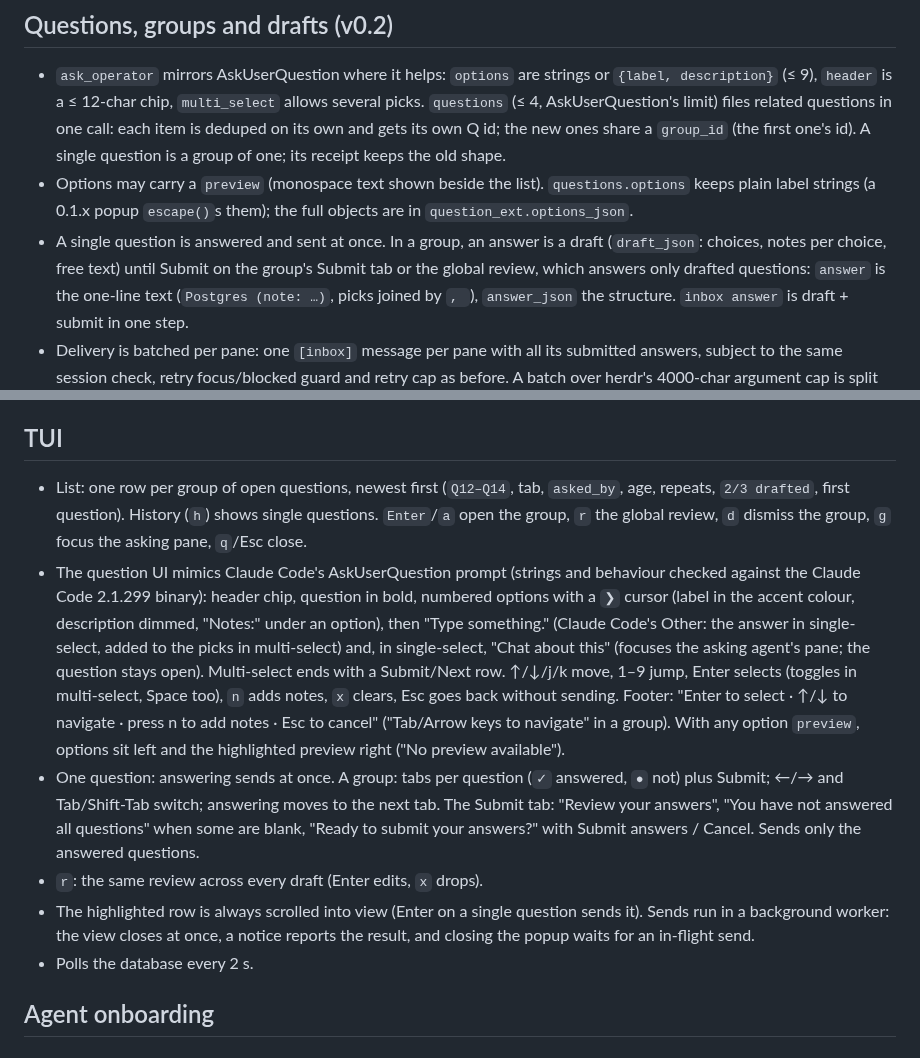
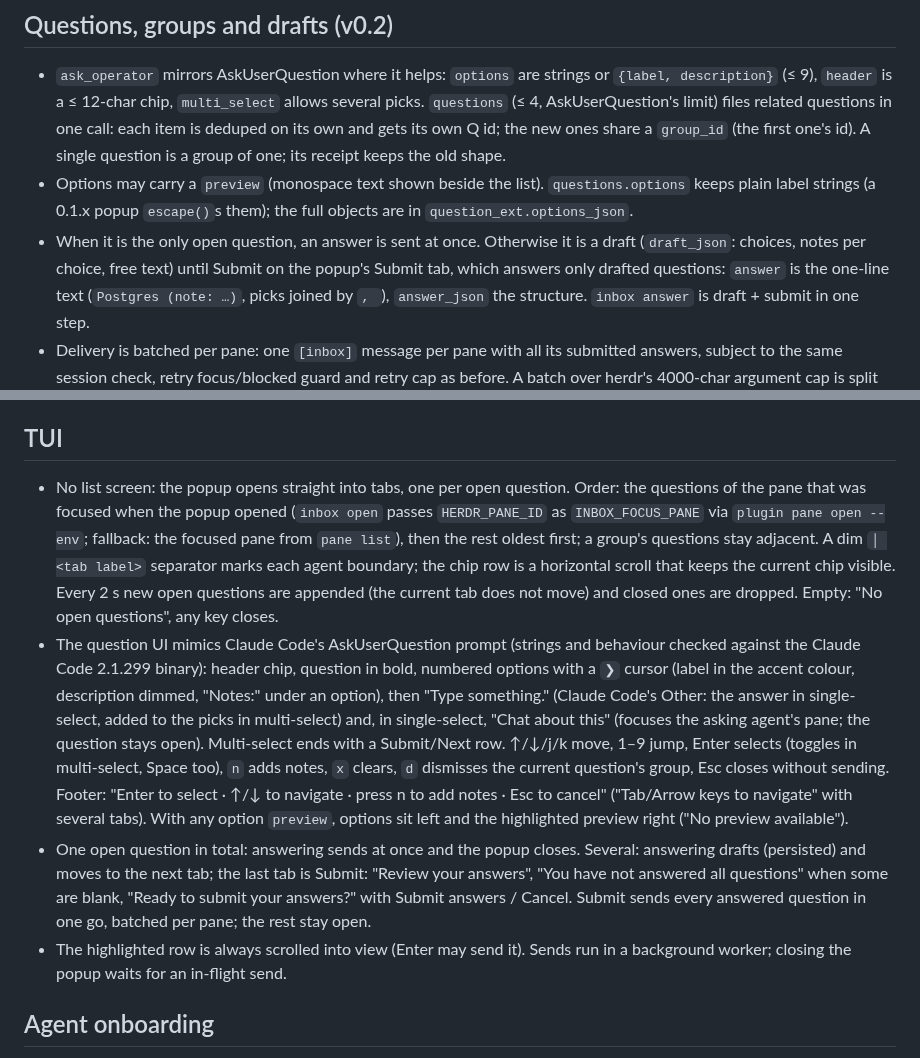
Before and after one commit to LeaveMyYard/herdr-inbox, a Markdown page: docs/DESIGN.md, 2 parts joined by grey strips. Rendered like a GitHub page.

```diff
--- a/docs/DESIGN.md
+++ b/docs/DESIGN.md
@@ -216,9 +216,9 @@ the plugin dir.
 - Options may carry a `preview` (monospace text shown beside the list).
   `questions.options` keeps plain label strings (a 0.1.x popup `escape()`s
   them); the full objects are in `question_ext.options_json`.
-- A single question is answered and sent at once. In a group, an answer is a
-  draft (`draft_json`: choices, notes per choice, free text) until Submit on the
-  group's Submit tab or the global review, which answers only drafted questions:
+- When it is the only open question, an answer is sent at once. Otherwise it is
+  a draft (`draft_json`: choices, notes per choice, free text) until Submit on
+  the popup's Submit tab, which answers only drafted questions:
   `answer` is the one-line text (`Postgres (note: …)`, picks joined by `, `),
   `answer_json` the structure. `inbox answer` is draft + submit in one step.
 - Delivery is batched per pane: one `[inbox]` message per pane with all its
@@ -238,10 +238,15 @@ the plugin dir.
 
 ## TUI
 
-- List: one row per group of open questions, newest first (`Q12–Q14`, tab,
-  `asked_by`, age, repeats, `2/3 drafted`, first question). History (`h`)
-  shows single questions. `Enter`/`a` open the group, `r` the global review,
-  `d` dismiss the group, `g` focus the asking pane, `q`/Esc close.
+- No list screen: the popup opens straight into tabs, one per open question.
+  Order: the questions of the pane that was focused when the popup opened
+  (`inbox open` passes `HERDR_PANE_ID` as `INBOX_FOCUS_PANE` via
+  `plugin pane open --env`; fallback: the focused pane from `pane list`),
+  then the rest oldest first; a group's questions stay adjacent. A dim
+  `│ <tab label>` separator marks each agent boundary; the chip row is a
+  horizontal scroll that keeps the current chip visible. Every 2 s new open
+  questions are appended (the current tab does not move) and closed ones are
+  dropped. Empty: "No open questions", any key closes.
 - The question UI mimics Claude Code's AskUserQuestion prompt (strings and
   behaviour checked against the Claude Code 2.1.299 binary): header chip,
   question in bold, numbered options with a `❯` cursor (label in the accent
@@ -250,21 +255,19 @@ the plugin dir.
   picks in multi-select) and, in single-select, "Chat about this" (focuses the
   asking agent's pane; the question stays open). Multi-select ends with a
   Submit/Next row. ↑/↓/j/k move, 1–9 jump, Enter selects (toggles in
-  multi-select, Space too), `n` adds notes, `x` clears, Esc goes back without
-  sending. Footer: "Enter to select · ↑/↓ to navigate · press n to add notes ·
-  Esc to cancel" ("Tab/Arrow keys to navigate" in a group). With any option
-  `preview`, options sit left and the highlighted preview right ("No preview
-  available").
-- One question: answering sends at once. A group: tabs per question (`✓`
-  answered, `●` not) plus Submit; ←/→ and Tab/Shift-Tab switch; answering moves
-  to the next tab. The Submit tab: "Review your answers", "You have not
-  answered all questions" when some are blank, "Ready to submit your
-  answers?" with Submit answers / Cancel. Sends only the answered questions.
-- `r`: the same review across every draft (Enter edits, `x` drops).
-- The highlighted row is always scrolled into view (Enter on a single question
-  sends it). Sends run in a background worker: the view closes at once, a
-  notice reports the result, and closing the popup waits for an in-flight send.
-- Polls the database every 2 s.
+  multi-select, Space too), `n` adds notes, `x` clears, `d` dismisses the
+  current question's group, Esc closes without sending. Footer: "Enter to
+  select · ↑/↓ to navigate · press n to add notes · Esc to cancel"
+  ("Tab/Arrow keys to navigate" with several tabs). With any option `preview`,
+  options sit left and the highlighted preview right ("No preview available").
+- One open question in total: answering sends at once and the popup closes.
+  Several: answering drafts (persisted) and moves to the next tab; the last tab
+  is Submit: "Review your answers", "You have not answered all questions" when
+  some are blank, "Ready to submit your answers?" with Submit answers / Cancel.
+  Submit sends every answered question in one go, batched per pane; the rest
+  stay open.
+- The highlighted row is always scrolled into view (Enter may send it). Sends
+  run in a background worker; closing the popup waits for an in-flight send.
 
 ## Agent onboarding
 
```
Also changed, not shown: README.md (+20 -18 lines), docs/screenshots/empty.png (added), docs/screenshots/group.png (deleted), docs/screenshots/review.png (deleted), docs/screenshots/single.png, docs/screenshots/submit.png (added), docs/screenshots/tabs.png (added), 7 other files.
